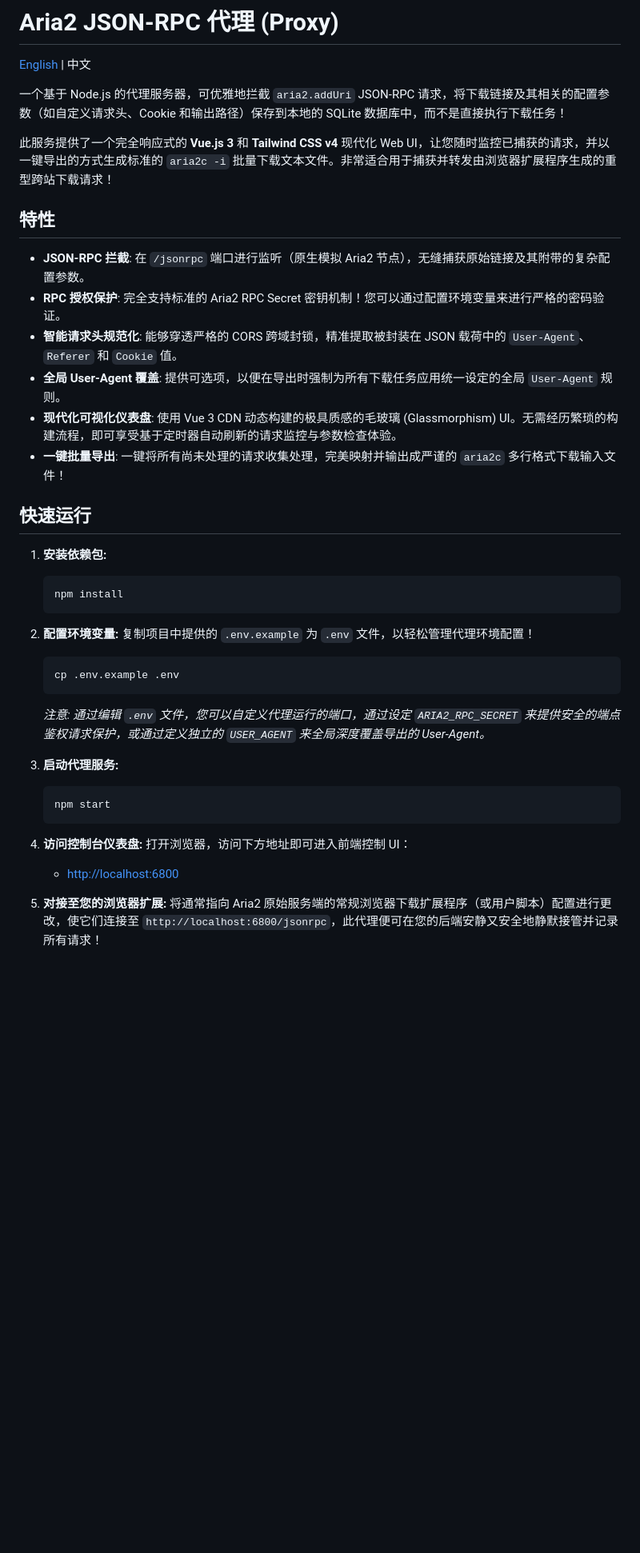
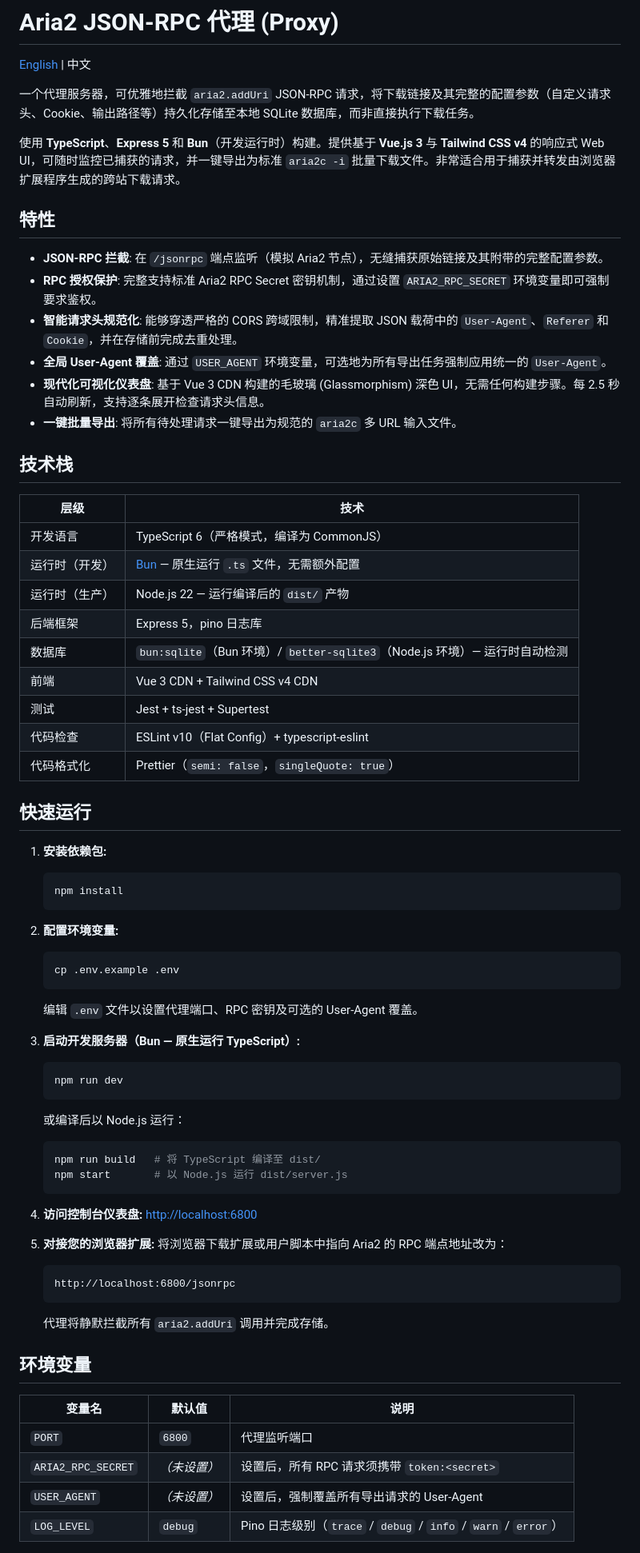
Before and after one commit to windix/aria-proxy, a Markdown page: README_zh.md, the part around one of its changes. Shown at 80% size. GitHub-like rendering; blank space fills up the shorter version.

````diff
--- a/README_zh.md
+++ b/README_zh.md
@@ -2,18 +2,32 @@
 
 [English](README.md) | 中文
 
-一个基于 Node.js 的代理服务器，可优雅地拦截 `aria2.addUri` JSON-RPC 请求，将下载链接及其相关的配置参数（如自定义请求头、Cookie 和输出路径）保存到本地的 SQLite 数据库中，而不是直接执行下载任务！
+一个代理服务器，可优雅地拦截 `aria2.addUri` JSON-RPC 请求，将下载链接及其完整的配置参数（自定义请求头、Cookie、输出路径等）持久化存储至本地 SQLite 数据库，而非直接执行下载任务。
 
-此服务提供了一个完全响应式的 **Vue.js 3** 和 **Tailwind CSS v4** 现代化 Web UI，让您随时监控已捕获的请求，并以一键导出的方式生成标准的 `aria2c -i` 批量下载文本文件。非常适合用于捕获并转发由浏览器扩展程序生成的重型跨站下载请求！
+使用 **TypeScript**、**Express 5** 和 **Bun**（开发运行时）构建。提供基于 **Vue.js 3** 与 **Tailwind CSS v4** 的响应式 Web UI，可随时监控已捕获的请求，并一键导出为标准 `aria2c -i` 批量下载文件。非常适合用于捕获并转发由浏览器扩展程序生成的跨站下载请求。
 
 ## 特性
 
-- **JSON-RPC 拦截**: 在 `/jsonrpc` 端口进行监听（原生模拟 Aria2 节点），无缝捕获原始链接及其附带的复杂配置参数。
-- **RPC 授权保护**: 完全支持标准的 Aria2 RPC Secret 密钥机制！您可以通过配置环境变量来进行严格的密码验证。
-- **智能请求头规范化**: 能够穿透严格的 CORS 跨域封锁，精准提取被封装在 JSON 载荷中的 `User-Agent`、`Referer` 和 `Cookie` 值。
-- **全局 User-Agent 覆盖**: 提供可选项，以便在导出时强制为所有下载任务应用统一设定的全局 `User-Agent` 规则。
-- **现代化可视化仪表盘**: 使用 Vue 3 CDN 动态构建的极具质感的毛玻璃 (Glassmorphism) UI。无需经历繁琐的构建流程，即可享受基于定时器自动刷新的请求监控与参数检查体验。
-- **一键批量导出**: 一键将所有尚未处理的请求收集处理，完美映射并输出成严谨的 `aria2c` 多行格式下载输入文件！
+- **JSON-RPC 拦截**: 在 `/jsonrpc` 端点监听（模拟 Aria2 节点），无缝捕获原始链接及其附带的完整配置参数。
+- **RPC 授权保护**: 完整支持标准 Aria2 RPC Secret 密钥机制，通过设置 `ARIA2_RPC_SECRET` 环境变量即可强制要求鉴权。
+- **智能请求头规范化**: 能够穿透严格的 CORS 跨域限制，精准提取 JSON 载荷中的 `User-Agent`、`Referer` 和 `Cookie`，并在存储前完成去重处理。
+- **全局 User-Agent 覆盖**: 通过 `USER_AGENT` 环境变量，可选地为所有导出任务强制应用统一的 `User-Agent`。
+- **现代化可视化仪表盘**: 基于 Vue 3 CDN 构建的毛玻璃 (Glassmorphism) 深色 UI，无需任何构建步骤。每 2.5 秒自动刷新，支持逐条展开检查请求头信息。
+- **一键批量导出**: 将所有待处理请求一键导出为规范的 `aria2c` 多 URL 输入文件。
+
+## 技术栈
+
+| 层级 | 技术 |
+|---|---|
+| 开发语言 | TypeScript 6（严格模式，编译为 CommonJS） |
+| 运行时（开发） | [Bun](https://bun.sh) — 原生运行 `.ts` 文件，无需额外配置 |
+| 运行时（生产） | Node.js 22 — 运行编译后的 `dist/` 产物 |
+| 后端框架 | Express 5，pino 日志库 |
+| 数据库 | `bun:sqlite`（Bun 环境）/ `better-sqlite3`（Node.js 环境）— 运行时自动检测 |
+| 前端 | Vue 3 CDN + Tailwind CSS v4 CDN |
+| 测试 | Jest + ts-jest + Supertest |
+| 代码检查 | ESLint v10（Flat Config）+ typescript-eslint |
+| 代码格式化 | Prettier（`semi: false`，`singleQuote: true`） |
 
 ## 快速运行
 
@@ -23,20 +37,38 @@
    ```
 
 2. **配置环境变量:**
-   复制项目中提供的 `.env.example` 为 `.env` 文件，以轻松管理代理环境配置！
    ```bash
    cp .env.example .env
    ```
-   *注意: 通过编辑 `.env` 文件，您可以自定义代理运行的端口，通过设定 `ARIA2_RPC_SECRET` 来提供安全的端点鉴权请求保护，或通过定义独立的 `USER_AGENT` 来全局深度覆盖导出的 User-Agent。*
+   编辑 `.env` 文件以设置代理端口、RPC 密钥及可选的 User-Agent 覆盖。
 
-3. **启动代理服务:**
+3. **启动开发服务器（Bun — 原生运行 TypeScript）:**
    ```bash
-   npm start
+   npm run dev
+   ```
+
+   或编译后以 Node.js 运行：
+   ```bash
+   npm run build   # 将 TypeScript 编译至 dist/
+   npm start       # 以 Node.js 运行 dist/server.js
    ```
 
 4. **访问控制台仪表盘:**
-   打开浏览器，访问下方地址即可进入前端控制 UI：
-   - [http://localhost:6800](http://localhost:6800)
+   [http://localhost:6800](http://localhost:6800)
 
-5. **对接至您的浏览器扩展:**
-   将通常指向 Aria2 原始服务端的常规浏览器下载扩展程序（或用户脚本）配置进行更改，使它们连接至 `http://localhost:6800/jsonrpc`，此代理便可在您的后端安静又安全地静默接管并记录所有请求！
+5. **对接您的浏览器扩展:**
+   将浏览器下载扩展或用户脚本中指向 Aria2 的 RPC 端点地址改为：
+   ```
+   http://localhost:6800/jsonrpc
+   ```
+   代理将静默拦截所有 `aria2.addUri` 调用并完成存储。
+
+## 环境变量
+
+| 变量名 | 默认值 | 说明 |
+|---|---|---|
+| `PORT` | `6800` | 代理监听端口 |
+| `ARIA2_RPC_SECRET` | *（未设置）* | 设置后，所有 RPC 请求须携带 `token:<secret>` |
+| `USER_AGENT` | *（未设置）* | 设置后，强制覆盖所有导出请求的 User-Agent |
+| `LOG_LEVEL` | `debug` | Pino 日志级别（`trace` / `debug` / `info` / `warn` / `error`） |
+
````
Also changed, not shown: other parts of README_zh.md (+52 -13 lines), README.md (+104 -33 lines).
